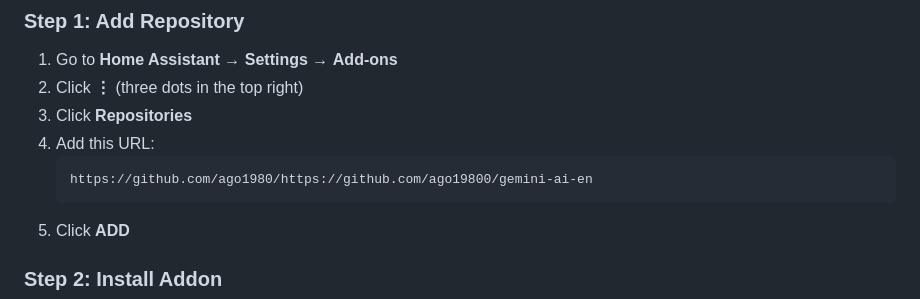
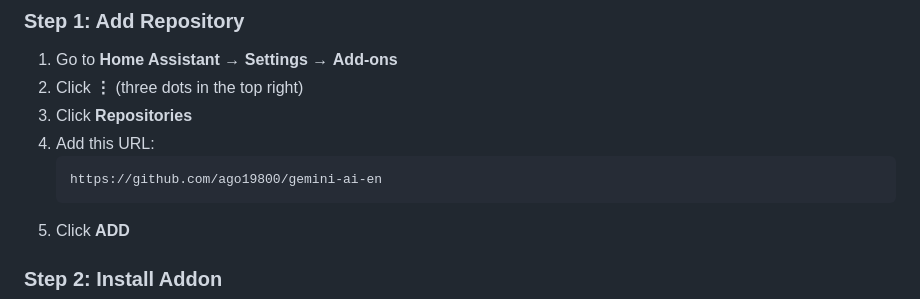
Before and after one commit to ago19800/gemini-ai-en, a Markdown page: README.md, the part around the change. Rendered like a GitHub page.

Commit message:
Fix repository URL in README
Corrected the repository URL in the README.

````diff
--- a/README.md
+++ b/README.md
@@ -110,7 +110,7 @@
 3. Click **Repositories**
 4. Add this URL:
    ```
-   https://github.com/ago1980/https://github.com/ago19800/gemini-ai-en
+   https://github.com/ago19800/gemini-ai-en
    ```
 5. Click **ADD**
 
````
